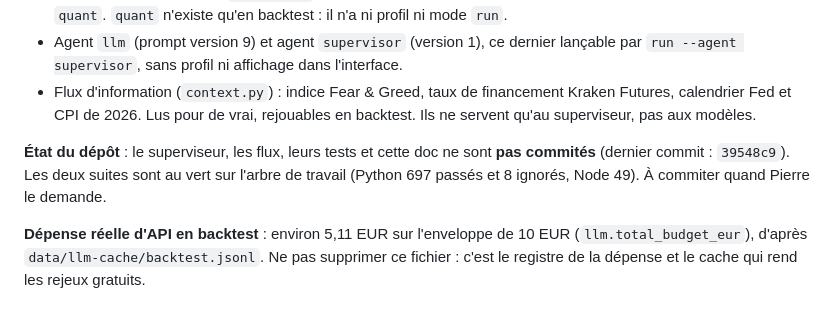
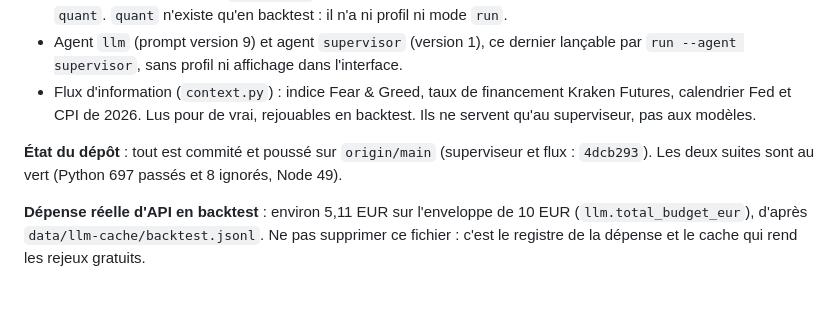
Before and after one commit to pmourret/TradeAgent, a Markdown page: docs/dev/roadmap.md, the part around the change. Drawn GitHub-style.

Commit message:
Doc : le point de reprise dit que tout est commité
Co-Authored-By: Claude Opus 5.5 <noreply@anthropic.com>

```diff
--- a/docs/dev/roadmap.md
+++ b/docs/dev/roadmap.md
@@ -37,7 +37,7 @@ La ligne `llm` vient d'un lancement fait quelques heures plus tôt : la fenêtre
 - Agent `llm` (prompt version 9) et agent `supervisor` (version 1), ce dernier lançable par `run --agent supervisor`, sans profil ni affichage dans l'interface.
 - Flux d'information (`context.py`) : indice Fear & Greed, taux de financement Kraken Futures, calendrier Fed et CPI de 2026. Lus pour de vrai, rejouables en backtest. Ils ne servent qu'au superviseur, pas aux modèles.
 
-**État du dépôt** : le superviseur, les flux, leurs tests et cette doc ne sont **pas commités** (dernier commit : `39548c9`). Les deux suites sont au vert sur l'arbre de travail (Python 697 passés et 8 ignorés, Node 49). À commiter quand Pierre le demande.
+**État du dépôt** : tout est commité et poussé sur `origin/main` (superviseur et flux : `4dcb293`). Les deux suites sont au vert (Python 697 passés et 8 ignorés, Node 49).
 
 **Dépense réelle d'API en backtest** : environ 5,11 EUR sur l'enveloppe de 10 EUR (`llm.total_budget_eur`), d'après `data/llm-cache/backtest.jsonl`. Ne pas supprimer ce fichier : c'est le registre de la dépense et le cache qui rend les rejeux gratuits.
 
```
